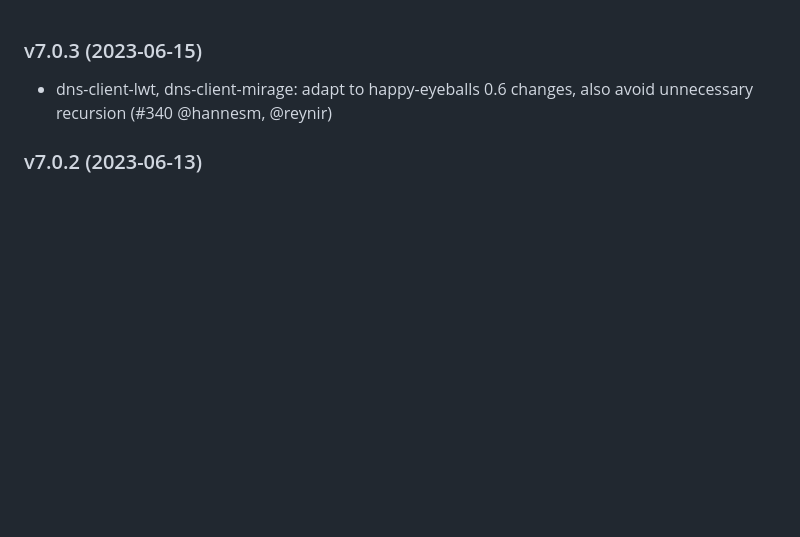
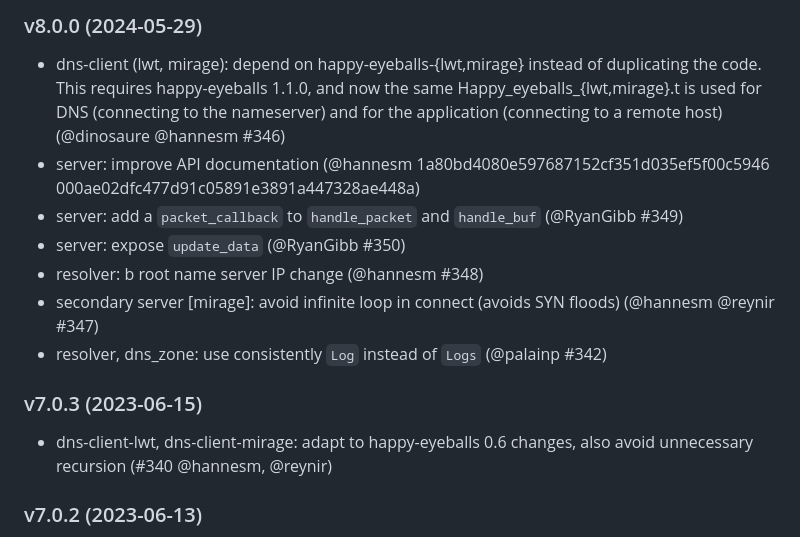
Before and after one commit to mirage/ocaml-dns, a Markdown page: CHANGES.md, the part around the change. Rendered like a GitHub page; blank space fills up the shorter version.

Commit message:
changes for 8.0.0

```diff
--- a/CHANGES.md
+++ b/CHANGES.md
@@ -1,3 +1,21 @@
+### v8.0.0 (2024-05-29)
+
+* dns-client (lwt, mirage): depend on happy-eyeballs-{lwt,mirage} instead of
+  duplicating the code. This requires happy-eyeballs 1.1.0, and now the same
+  Happy_eyeballs_{lwt,mirage}.t is used for DNS (connecting to the nameserver)
+  and for the application (connecting to a remote host)
+  (@dinosaure @hannesm #346)
+* server: improve API documentation (@hannesm
+  1a80bd4080e597687152cf351d035ef5f00c5946
+  000ae02dfc477d91c05891e3891a447328ae448a)
+* server: add a `packet_callback` to `handle_packet` and `handle_buf`
+  (@RyanGibb #349)
+* server: expose `update_data` (@RyanGibb #350)
+* resolver: b root name server IP change (@hannesm #348)
+* secondary server [mirage]: avoid infinite loop in connect (avoids SYN floods)
+  (@hannesm @reynir #347)
+* resolver, dns_zone: use consistently `Log` instead of `Logs` (@palainp #342)
+
 ### v7.0.3 (2023-06-15)
 
 * dns-client-lwt, dns-client-mirage: adapt to happy-eyeballs 0.6 changes,
```
